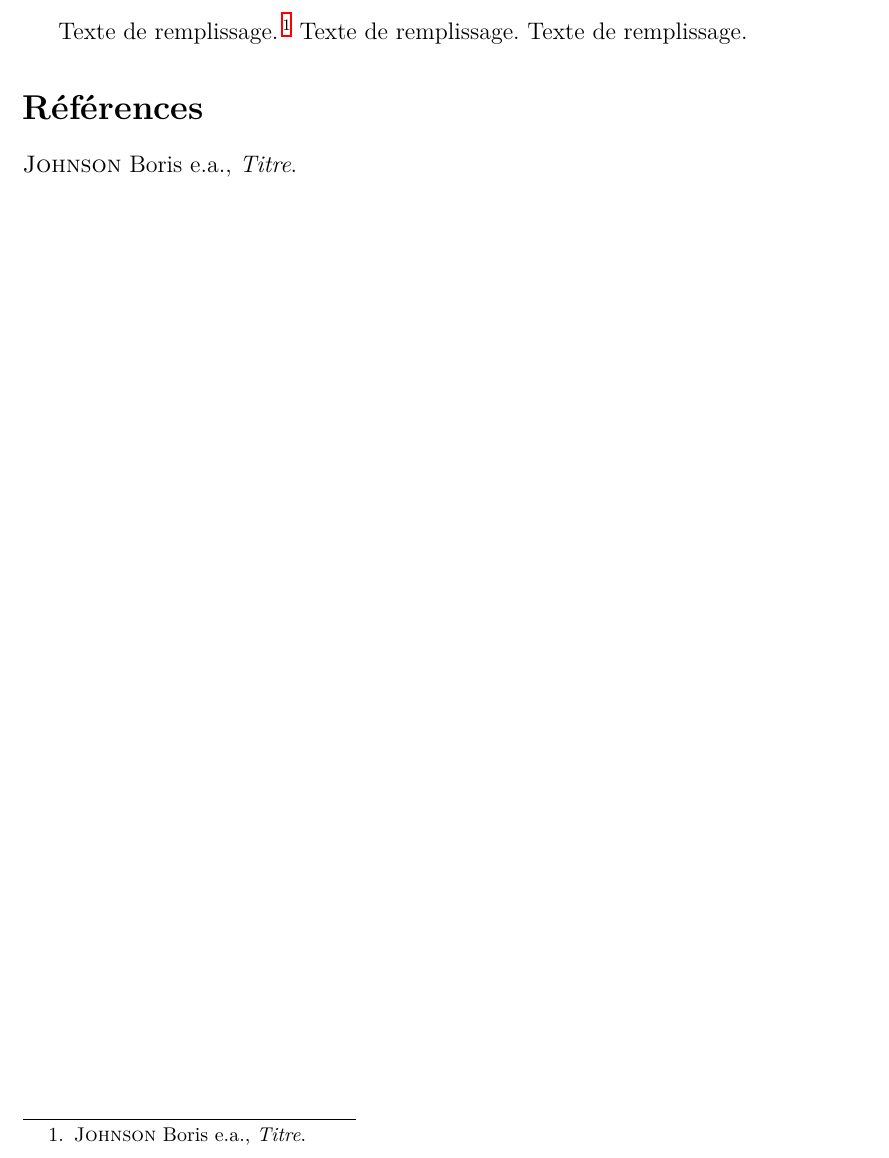
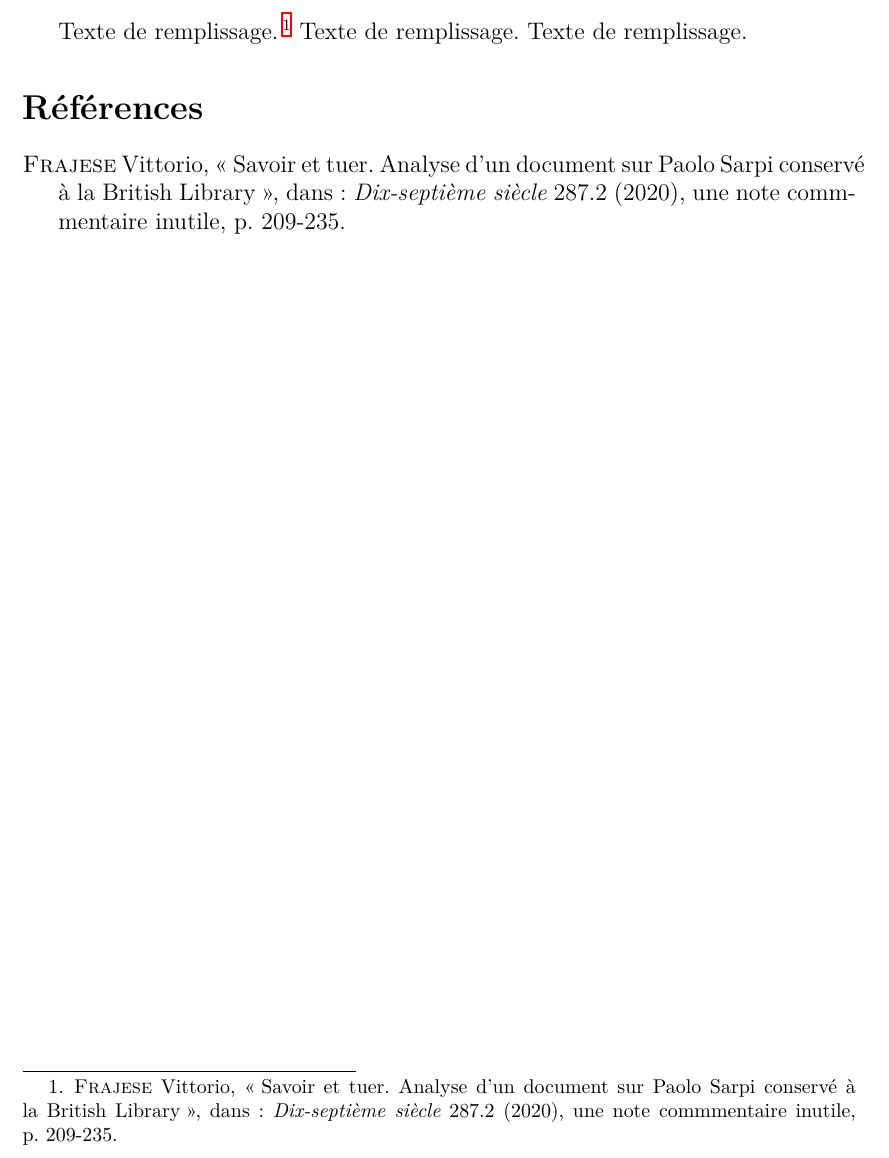
Before and after one commit to jeromevillebrun/template_bibliographie_fial-uclouvain, a LaTeX document (main.tex, which reads bibdata.bib, bibliographie.tex): part of page 2 of 2, cut so that both start at the same text. Compiled offline with XeLaTeX.

Commit message:
modification de l'exemple

```diff
--- a/bibdata.bib
+++ b/bibdata.bib
@@ -0,0 +1,3 @@
+@article{unarticle,
+        title = {Savoir et tuer. Analyse d’un document sur Paolo Sarpi conservé à la British Library},
+        volume = {287},
@@ -1,3 +12,8 @@
+        date = {2020},
+        note = {une note commmentaire inutile},
+	publisher = {Presses Universitaires de France}
+}
+
 @book{m1,
 	author = {Boris Johnson and Marie Curie and Pierre Curie and Benjamin Franklin},
 	title = {Titre}
--- a/bibliographie.tex
+++ b/bibliographie.tex
@@ -1,7 +1,7 @@
 \section{Bibliographie}
 
 Texte de remplissage.
-\autocite{m1}
+\autocite{unarticle}
 Texte de remplissage.
 Texte de remplissage.
 
```
Also changed, not shown: bibdata.bib (8 more changed lines).
